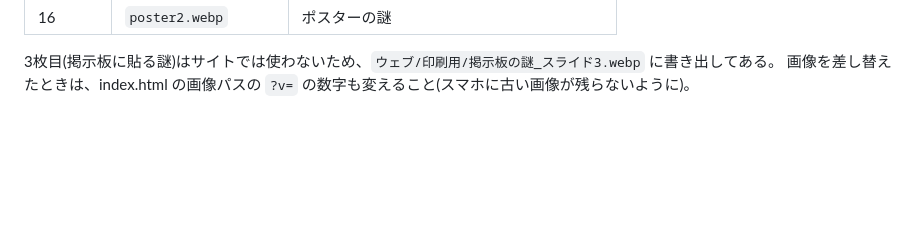
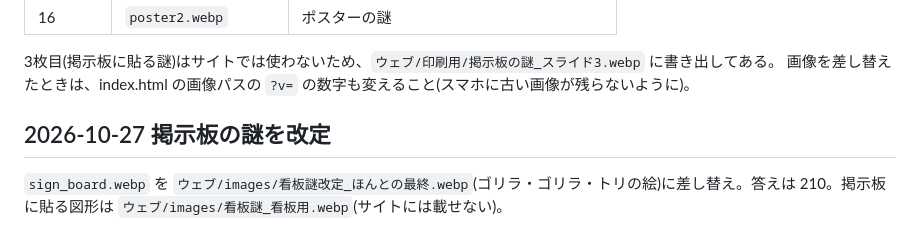
Before and after one commit to sha494218-png/a-san-no-yukue, a Markdown page: images/README.md, the part around the change. Rendered like a GitHub page; blank space fills up the shorter version.

Commit message:
images/README に掲示板の謎の改定(答え210)を追記
Co-Authored-By: Claude Opus 5.5 <noreply@anthropic.com>

```diff
--- a/images/README.md
+++ b/images/README.md
@@ -74,3 +74,7 @@ GitHub Pages で確実に表示できるよう、日本語のファイル名を
 
 3枚目(掲示板に貼る謎)はサイトでは使わないため、`ウェブ/印刷用/掲示板の謎_スライド3.webp` に書き出してある。
 画像を差し替えたときは、index.html の画像パスの `?v=` の数字も変えること(スマホに古い画像が残らないように)。
+
+## 2026-10-27 掲示板の謎を改定
+
+`sign_board.webp` を `ウェブ/images/看板謎改定_ほんとの最終.webp`(ゴリラ・ゴリラ・トリの絵)に差し替え。答えは 210。掲示板に貼る図形は `ウェブ/images/看板謎_看板用.webp`(サイトには載せない)。
```
